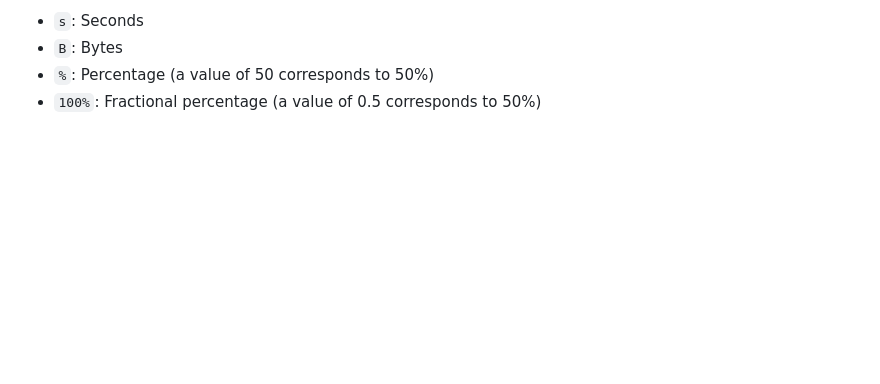
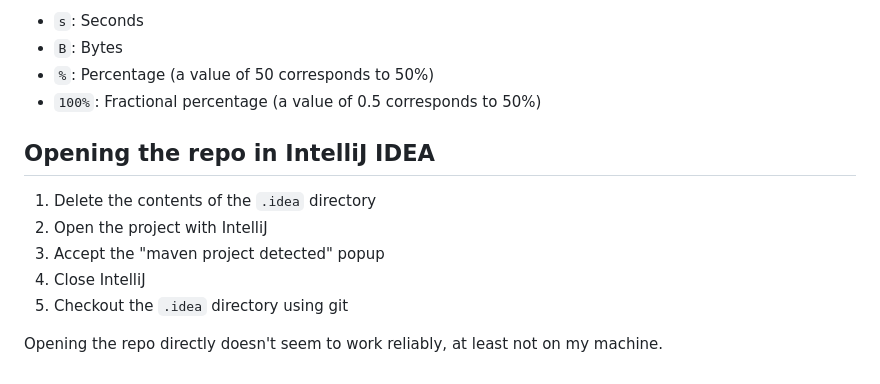
Before and after one commit to leanprover/radar, a Markdown page: README.md, the part around the change. Rendered like a GitHub page; blank space fills up the shorter version.

Commit message:
Document how to set up IntelliJ

```diff
--- a/README.md
+++ b/README.md
@@ -116,3 +116,13 @@ The units with special support are:
 - `B`: Bytes
 - `%`: Percentage (a value of 50 corresponds to 50%)
 - `100%`: Fractional percentage (a value of 0.5 corresponds to 50%)
+
+## Opening the repo in IntelliJ IDEA
+
+1. Delete the contents of the `.idea` directory
+2. Open the project with IntelliJ
+3. Accept the "maven project detected" popup
+4. Close IntelliJ
+5. Checkout the `.idea` directory using git
+
+Opening the repo directly doesn't seem to work reliably, at least not on my machine.
```
